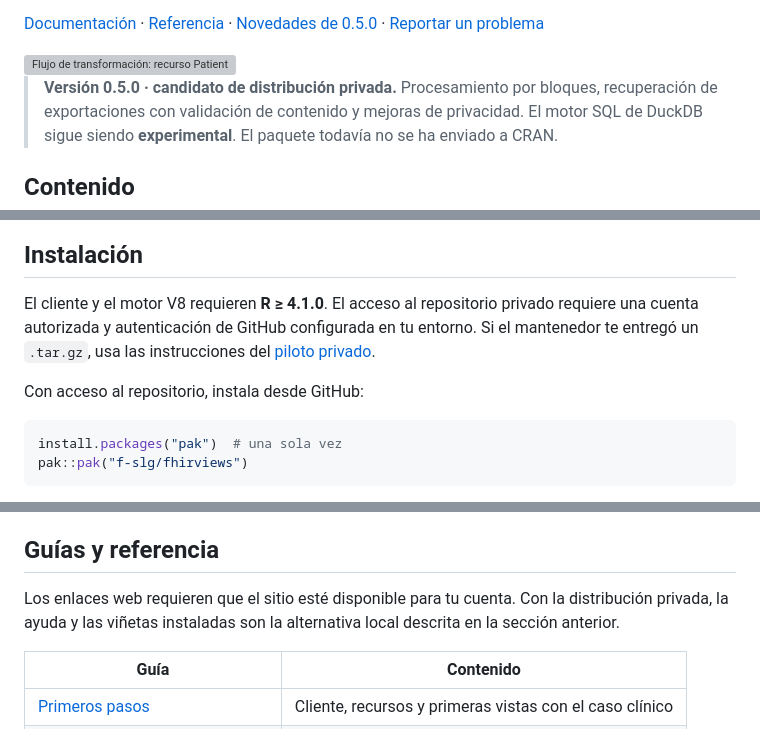
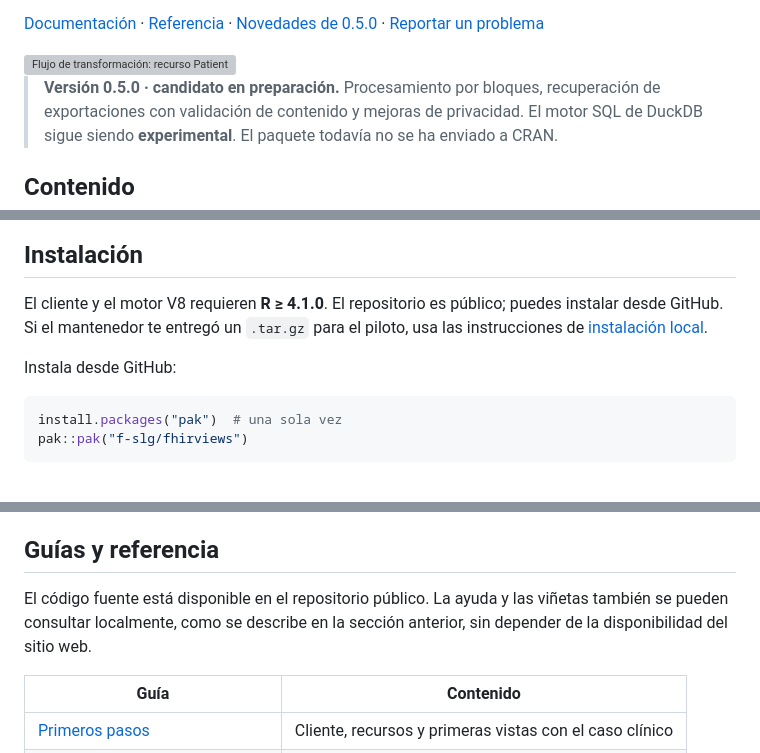
Before and after one commit to f-slg/fhirviews, a Markdown page: README.md, 3 parts joined by grey strips. GitHub-like rendering; grey boxes are pictures that could not be loaded.

Commit message:
Actualiza documentación para repositorio público [skip ci]

````diff
--- a/README.md
+++ b/README.md
@@ -32,7 +32,7 @@ locales. La compatibilidad del motor SQL se comprueba por separado.
 
 <img src="man/figures/README-json-tabla.png" width="100%" alt="Flujo de transformación: recurso Patient en JSON, columnas definidas en un ViewDefinition y tabla resultante en R" />
 
-> **Versión 0.5.0 · candidato de distribución privada.** Procesamiento por bloques,
+> **Versión 0.5.0 · candidato en preparación.** Procesamiento por bloques,
 > recuperación de exportaciones con validación de contenido y mejoras de
 > privacidad. El motor SQL de DuckDB sigue siendo **experimental**.
 > El paquete todavía no se ha enviado a CRAN.
@@ -92,12 +92,11 @@ flowchart LR
 
 ## Instalación
 
-El cliente y el motor V8 requieren **R ≥ 4.1.0**. El acceso al repositorio
-privado requiere una cuenta autorizada y autenticación de GitHub configurada
-en tu entorno. Si el mantenedor te entregó un `.tar.gz`, usa las instrucciones
-del [piloto privado](#piloto-privado-y-documentación-local).
+El cliente y el motor V8 requieren **R ≥ 4.1.0**. El repositorio es público;
+puedes instalar desde GitHub. Si el mantenedor te entregó un `.tar.gz` para
+el piloto, usa las instrucciones de [instalación local](#piloto-y-documentación-local).
 
-Con acceso al repositorio, instala desde GitHub:
+Instala desde GitHub:
 
 ```r
 install.packages("pak")  # una sola vez
@@ -869,9 +868,9 @@ También se distribuye dentro del paquete, en `examples/PILOTO-MANTENEDOR.md`.
 
 ## Guías y referencia
 
-Los enlaces web requieren que el sitio esté disponible para tu cuenta. Con la
-distribución privada, la ayuda y las viñetas instaladas son la alternativa local
-descrita en la sección anterior.
+El código fuente está disponible en el repositorio público. La ayuda y las
+viñetas también se pueden consultar localmente, como se describe en la sección
+anterior, sin depender de la disponibilidad del sitio web.
 
 | Guía | Contenido |
 |---|---|
````
Also changed, not shown: other parts of README.md (+2 -2 lines), data-raw/CONTINUIDAD.md (+13 -0 lines).
